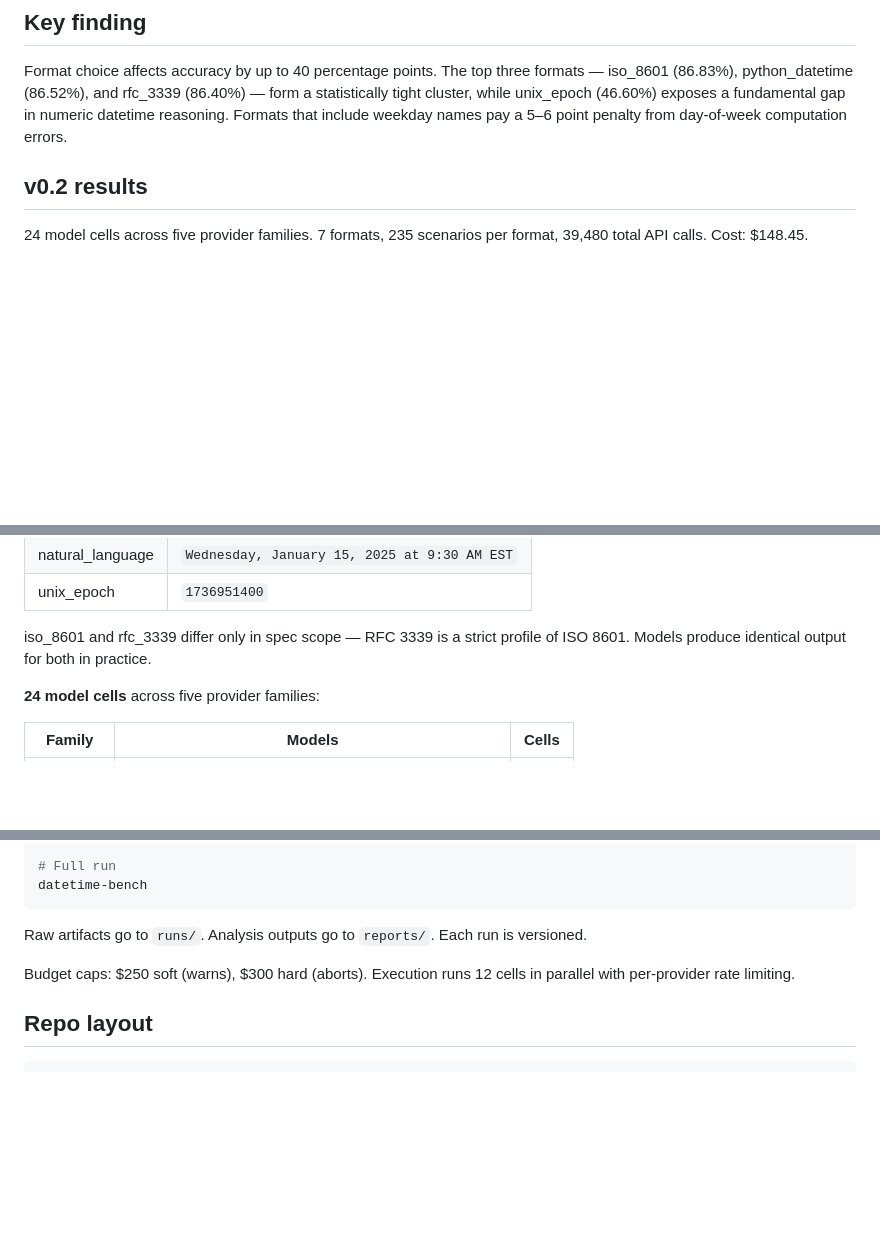
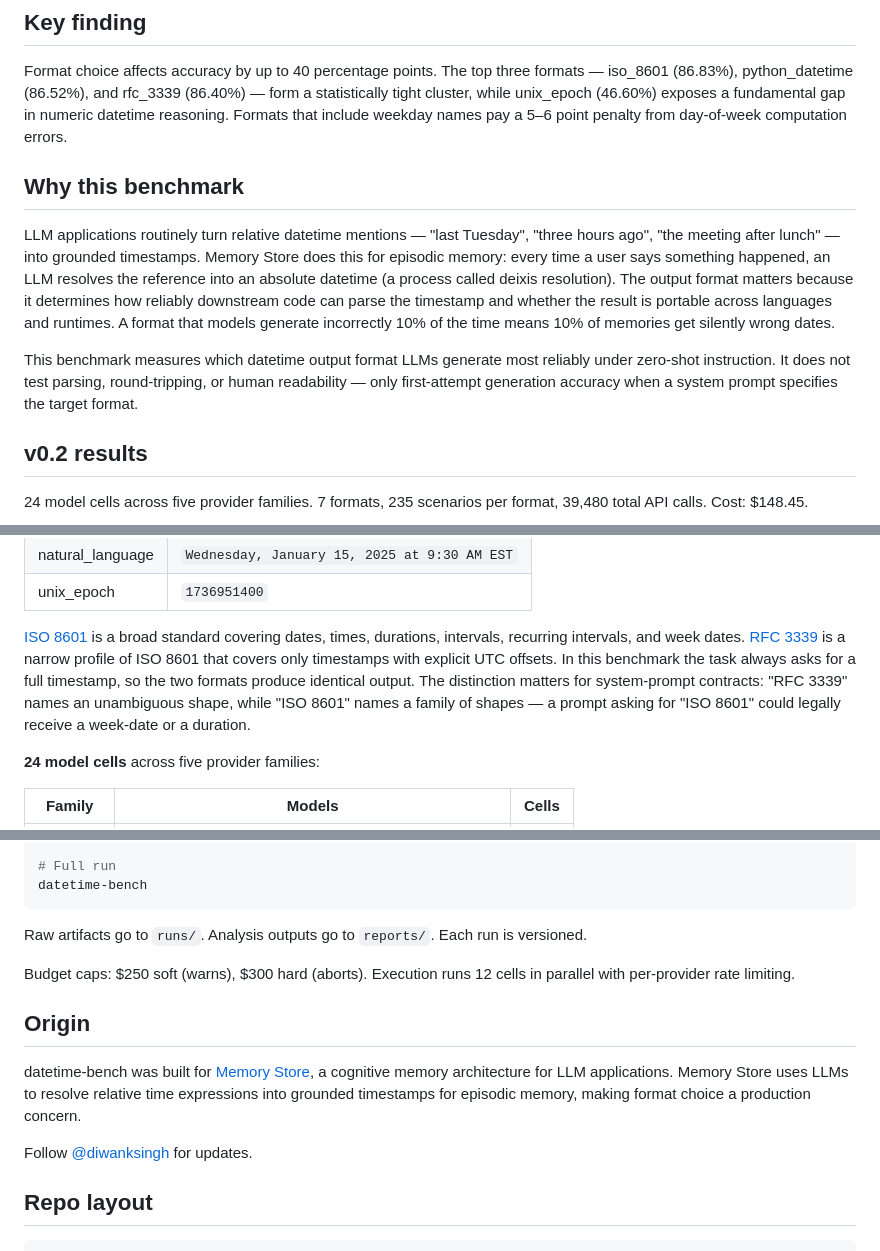
Before and after one commit to MemoryStore/datetime-bench, a Markdown page: README.md, 3 parts joined by grey strips. Drawn GitHub-style; blank space fills up the shorter version.

Commit message:
docs: add problem statement, expand RFC 3339/ISO 8601 note, reconcile PROGRAM_REPORT with 24-cell data
- Add "Why this benchmark" section explaining deixis resolution motivation
- Expand RFC 3339 vs ISO 8601 one-liner into paragraph with spec links
- Add "Origin" section with Memory Store link and social handle
- Add data reconciliation note to PROGRAM_REPORT.md (6-cell vs 24-cell)
- Update v0.2 run history row to reflect both sample sizes

Co-Authored-By: Claude Opus 4.6 (1M context) <noreply@anthropic.com>

````diff
--- a/README.md
+++ b/README.md
@@ -5,6 +5,12 @@ Benchmark for measuring how reliably LLMs generate datetime strings across seven
 ## Key finding
 
 Format choice affects accuracy by up to 40 percentage points. The top three formats — iso_8601 (86.83%), python_datetime (86.52%), and rfc_3339 (86.40%) — form a statistically tight cluster, while unix_epoch (46.60%) exposes a fundamental gap in numeric datetime reasoning. Formats that include weekday names pay a 5–6 point penalty from day-of-week computation errors.
+
+## Why this benchmark
+
+LLM applications routinely turn relative datetime mentions — "last Tuesday", "three hours ago", "the meeting after lunch" — into grounded timestamps. Memory Store does this for episodic memory: every time a user says something happened, an LLM resolves the reference into an absolute datetime (a process called deixis resolution). The output format matters because it determines how reliably downstream code can parse the timestamp and whether the result is portable across languages and runtimes. A format that models generate incorrectly 10% of the time means 10% of memories get silently wrong dates.
+
+This benchmark measures which datetime output format LLMs generate most reliably under zero-shot instruction. It does not test parsing, round-tripping, or human readability — only first-attempt generation accuracy when a system prompt specifies the target format.
 
 ## v0.2 results
 
@@ -52,7 +58,7 @@ Total: 235 scenarios. Each is rendered in all 7 output formats, producing 1,645
 | natural_language | `Wednesday, January 15, 2025 at 9:30 AM EST` |
 | unix_epoch | `1736951400` |
 
-iso_8601 and rfc_3339 differ only in spec scope — RFC 3339 is a strict profile of ISO 8601. Models produce identical output for both in practice.
+[ISO 8601](https://en.wikipedia.org/wiki/ISO_8601) is a broad standard covering dates, times, durations, intervals, recurring intervals, and week dates. [RFC 3339](https://datatracker.ietf.org/doc/html/rfc3339) is a narrow profile of ISO 8601 that covers only timestamps with explicit UTC offsets. In this benchmark the task always asks for a full timestamp, so the two formats produce identical output. The distinction matters for system-prompt contracts: "RFC 3339" names an unambiguous shape, while "ISO 8601" names a family of shapes — a prompt asking for "ISO 8601" could legally receive a week-date or a duration.
 
 **24 model cells** across five provider families:
 
@@ -219,6 +225,12 @@ Raw artifacts go to `runs/`. Analysis outputs go to `reports/`. Each run is vers
 
 Budget caps: $250 soft (warns), $300 hard (aborts). Execution runs 12 cells in parallel with per-provider rate limiting.
 
+## Origin
+
+datetime-bench was built for [Memory Store](https://memory.store), a cognitive memory architecture for LLM applications. Memory Store uses LLMs to resolve relative time expressions into grounded timestamps for episodic memory, making format choice a production concern.
+
+Follow [@diwanksingh](https://x.com/diwanksingh) for updates.
+
 ## Repo layout
 
 ```
````
Also changed, not shown: reports/datetime_bench_v0.2/PROGRAM_REPORT.md (+3 -1 lines).
